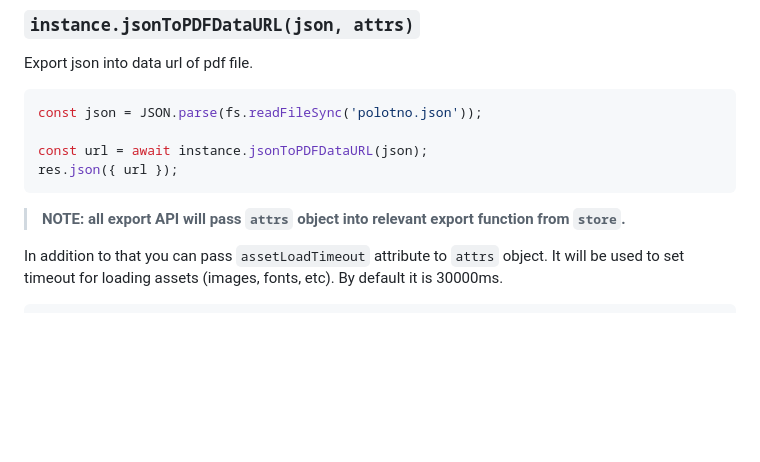
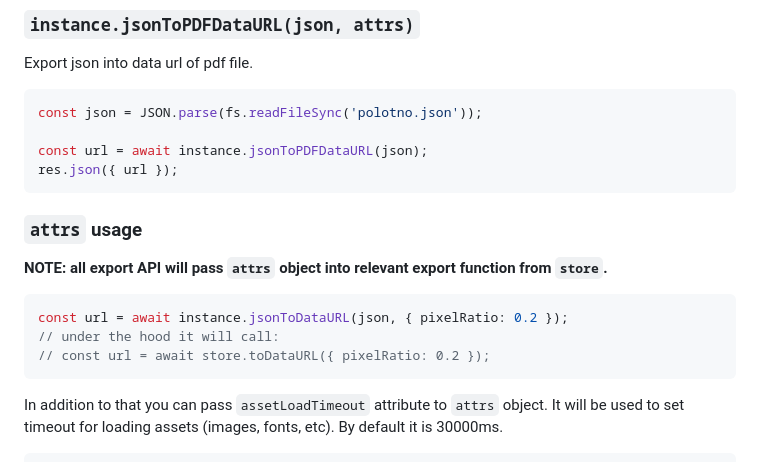
Before and after one commit to polotno-project/polotno-node, a Markdown page: README.md, the part around the change. Drawn GitHub-style; blank space fills up the shorter version.

````diff
--- a/README.md
+++ b/README.md
@@ -131,7 +131,15 @@ const url = await instance.jsonToPDFDataURL(json);
 res.json({ url });
 ```
 
-> **NOTE: all export API will pass `attrs` object into relevant export function from `store`.**
+### `attrs` usage
+
+**NOTE: all export API will pass `attrs` object into relevant export function from `store`.**
+
+```js
+const url = await instance.jsonToDataURL(json, { pixelRatio: 0.2 });
+// under the hood it will call:
+// const url = await store.toDataURL({ pixelRatio: 0.2 });
+```
 
 In addition to that you can pass `assetLoadTimeout` attribute to `attrs` object. It will be used to set timeout for loading assets (images, fonts, etc). By default it is 30000ms.
 
````
